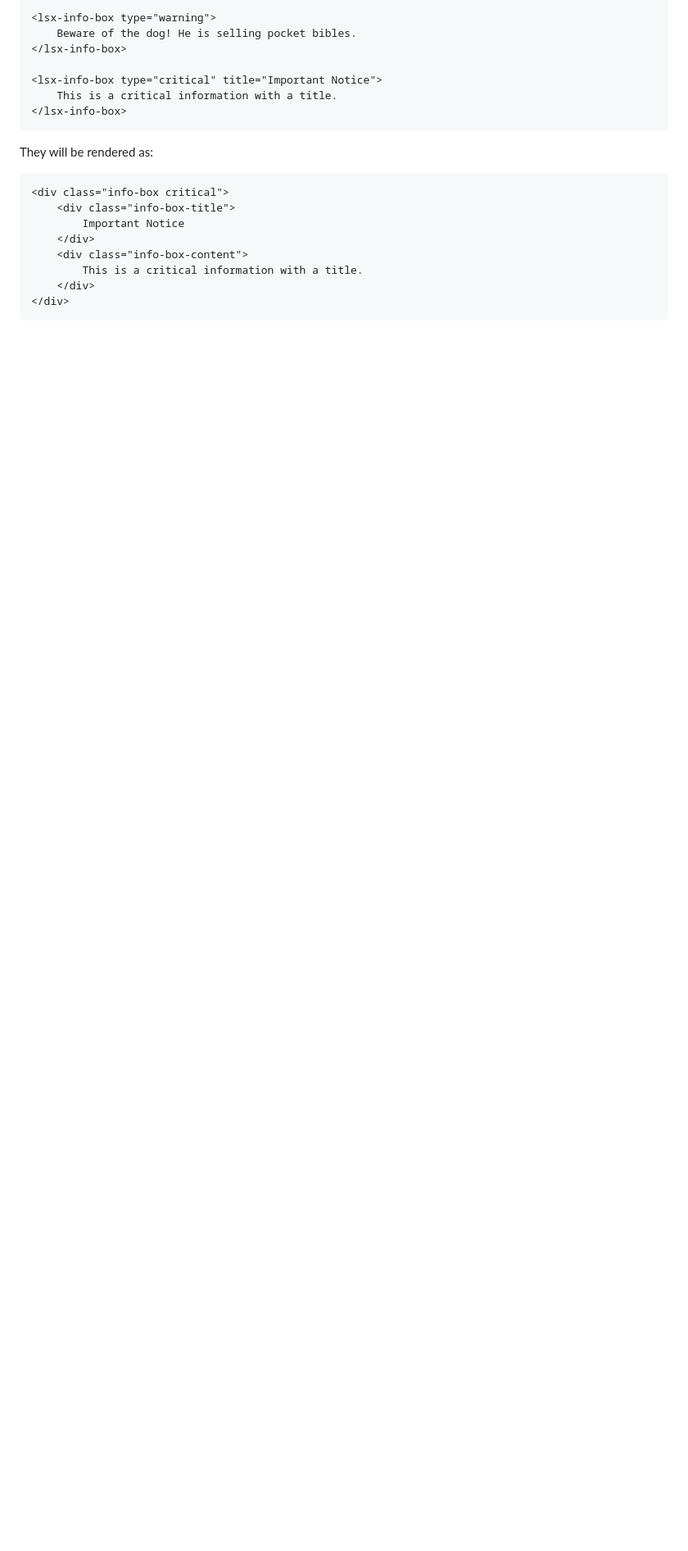
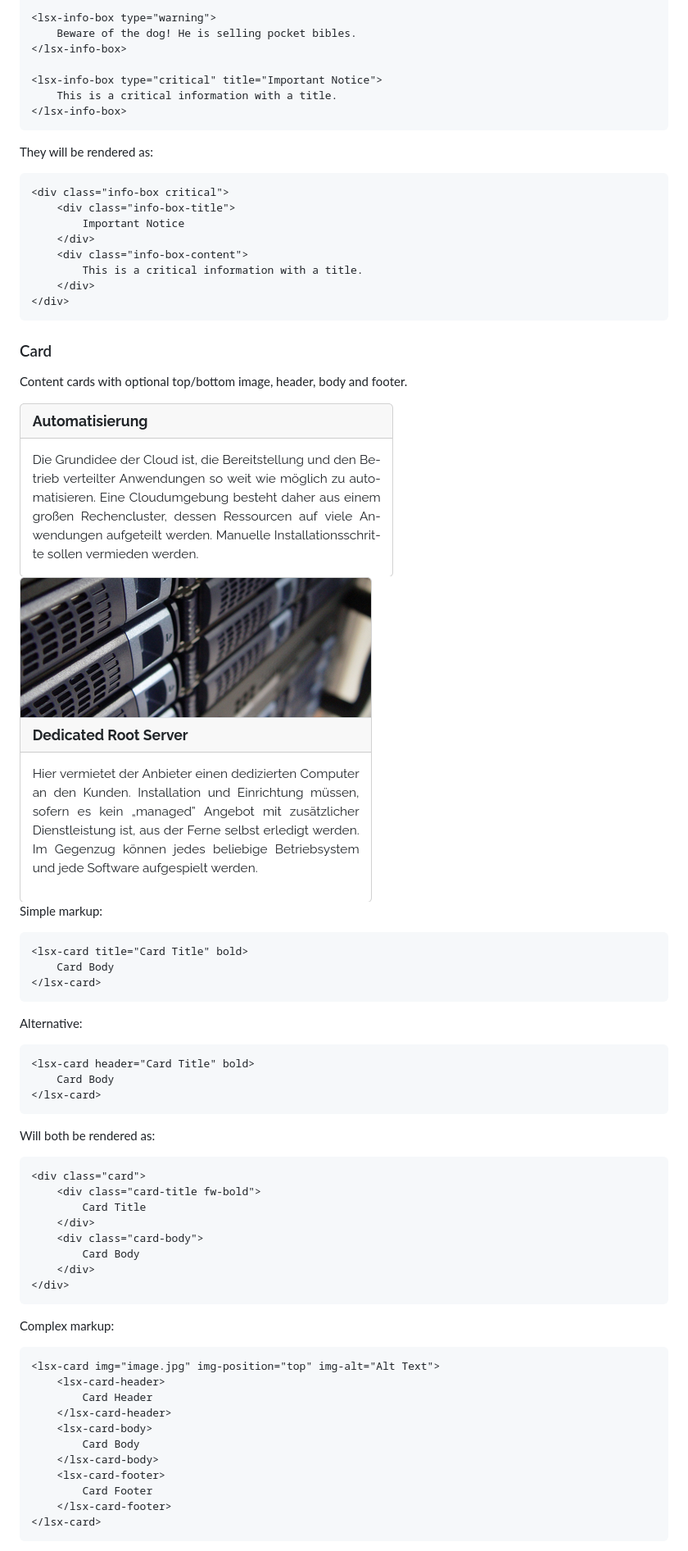
Before and after one commit to DennisSchulmeister/ls-plugin-extra-tags, a Markdown page: README.md, the part around one of its changes. Shown at 82% size. GitHub-like rendering; pictures changed too: screenshots/lsx-card-1.png (added), screenshots/lsx-card-2.png (added); blank space fills up the shorter version.

Commit message:
New element <lsx-card>

````diff
--- a/README.md
+++ b/README.md
@@ -170,3 +173,55 @@ They will be rendered as:
 </div>
 ```
 
+### Card
+
+Content cards with optional top/bottom image, header, body and footer.
+
+<img src="screenshots/lsx-card-1.png" style="border: 1px solid lightgrey; margin-bottom: 1em" />
+<img src="screenshots/lsx-card-2.png" style="border: 1px solid lightgrey; margin-bottom: 1em" />
+
+Simple markup:
+
+```html
+<lsx-card title="Card Title" bold>
+    Card Body
+</lsx-card>
+```
+
+Alternative:
+
+```html
+<lsx-card header="Card Title" bold>
+    Card Body
+</lsx-card>
+```
+
+Will both be rendered as:
+
+```html
+<div class="card">
+    <div class="card-title fw-bold">
+        Card Title
+    </div>
+    <div class="card-body">
+        Card Body
+    </div>
+</div>
+```
+
+Complex markup:
+
+```html
+<lsx-card img="image.jpg" img-position="top" img-alt="Alt Text">
+    <lsx-card-header>
+        Card Header
+    </lsx-card-header>
+    <lsx-card-body>
+        Card Body
+    </lsx-card-body>
+    <lsx-card-footer>
+        Card Footer
+    </lsx-card-footer>
+</lsx-card>
+```
+
````
Also changed, not shown: other parts of README.md (+31 -11 lines), 10 other files.
